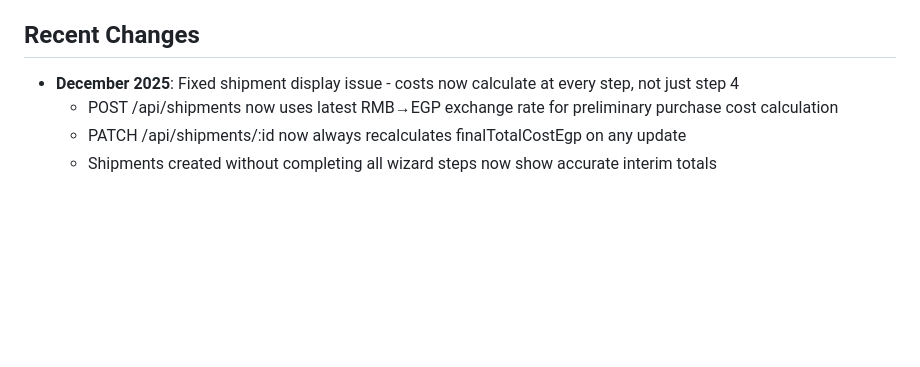
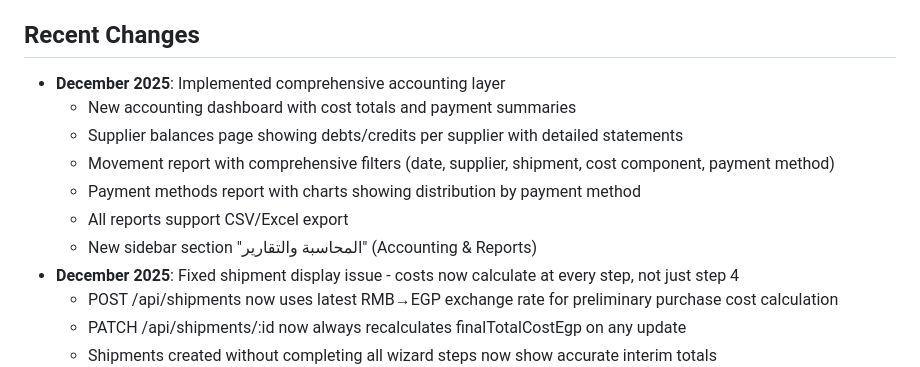
Before and after one commit to KhaledMKhaled/FodaStore, a Markdown page: replit.md, the part around the change. Drawn GitHub-style; blank space fills up the shorter version.

Commit message:
Add comprehensive accounting features and update documentation
Update replit.md to document new accounting features including dashboard, supplier balances, movement report, and payment methods report, along with sidebar navigation updates.

Replit-Commit-Author: Agent
Replit-Commit-Session-Id: 253a8f5e-6d4f-43be-ad53-25f1f027a77b
Replit-Commit-Checkpoint-Type: full_checkpoint
Replit-Commit-Event-Id: 31a94e33-d1c8-445f-8d6f-89ae63ce939e
Replit-Commit-Screenshot-Url: https://storage.googleapis.com/screenshot-production-us-central1/216dcf70-b942-43ba-9f1a-760a2a4d99fd/253a8f5e-6d4f-43be-ad53-25f1f027a77b/Jw1Ljzz
Replit-Helium-Checkpoint-Created: true

```diff
--- a/replit.md
+++ b/replit.md
@@ -99,6 +99,13 @@ npm run db:push    # Push database schema changes
 - Overpayment tracking with negative balance display
 
 ## Recent Changes
+- **December 2025**: Implemented comprehensive accounting layer
+  - New accounting dashboard with cost totals and payment summaries
+  - Supplier balances page showing debts/credits per supplier with detailed statements
+  - Movement report with comprehensive filters (date, supplier, shipment, cost component, payment method)
+  - Payment methods report with charts showing distribution by payment method
+  - All reports support CSV/Excel export
+  - New sidebar section "المحاسبة والتقارير" (Accounting & Reports)
 - **December 2025**: Fixed shipment display issue - costs now calculate at every step, not just step 4
   - POST /api/shipments now uses latest RMB→EGP exchange rate for preliminary purchase cost calculation
   - PATCH /api/shipments/:id now always recalculates finalTotalCostEgp on any update
```
